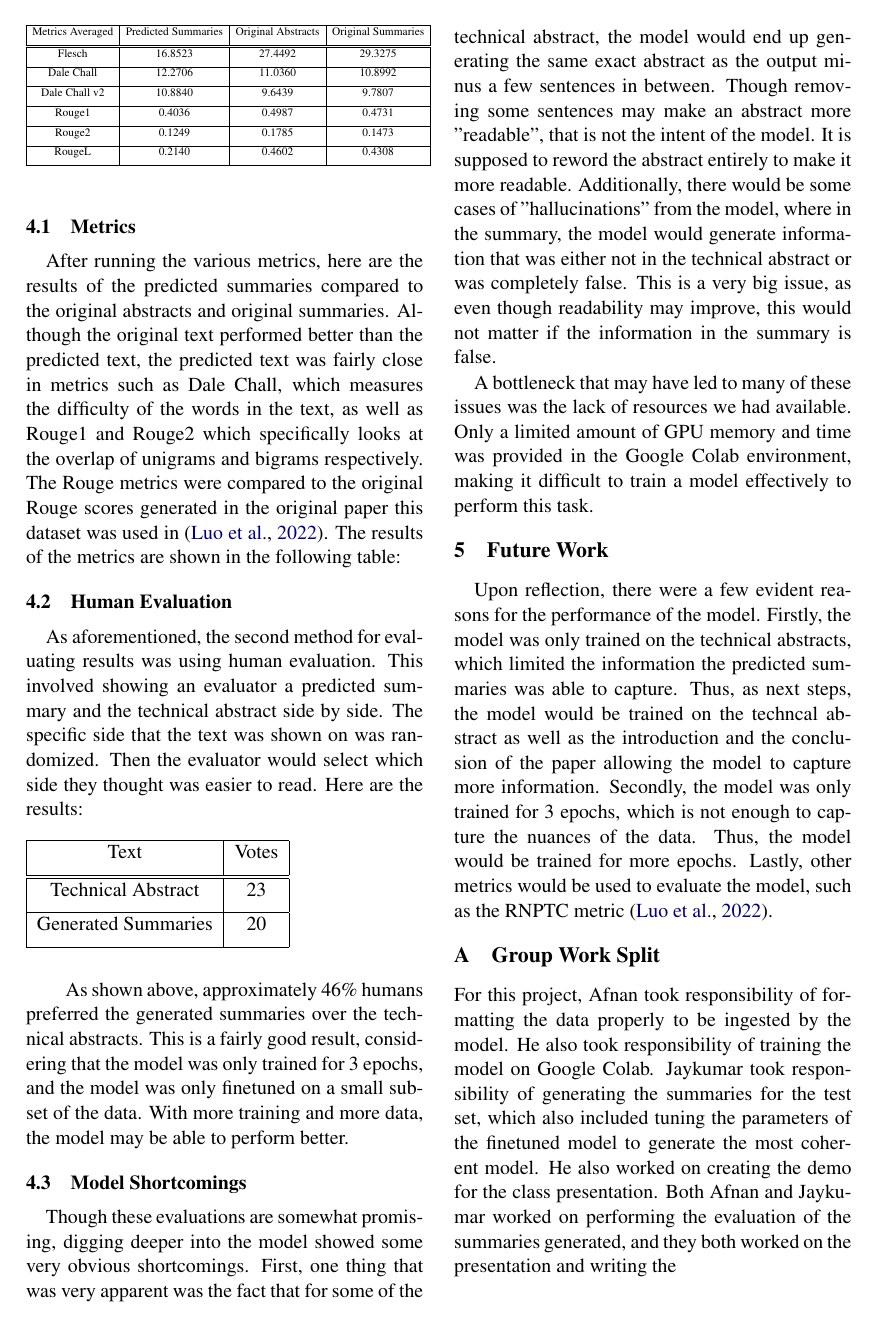
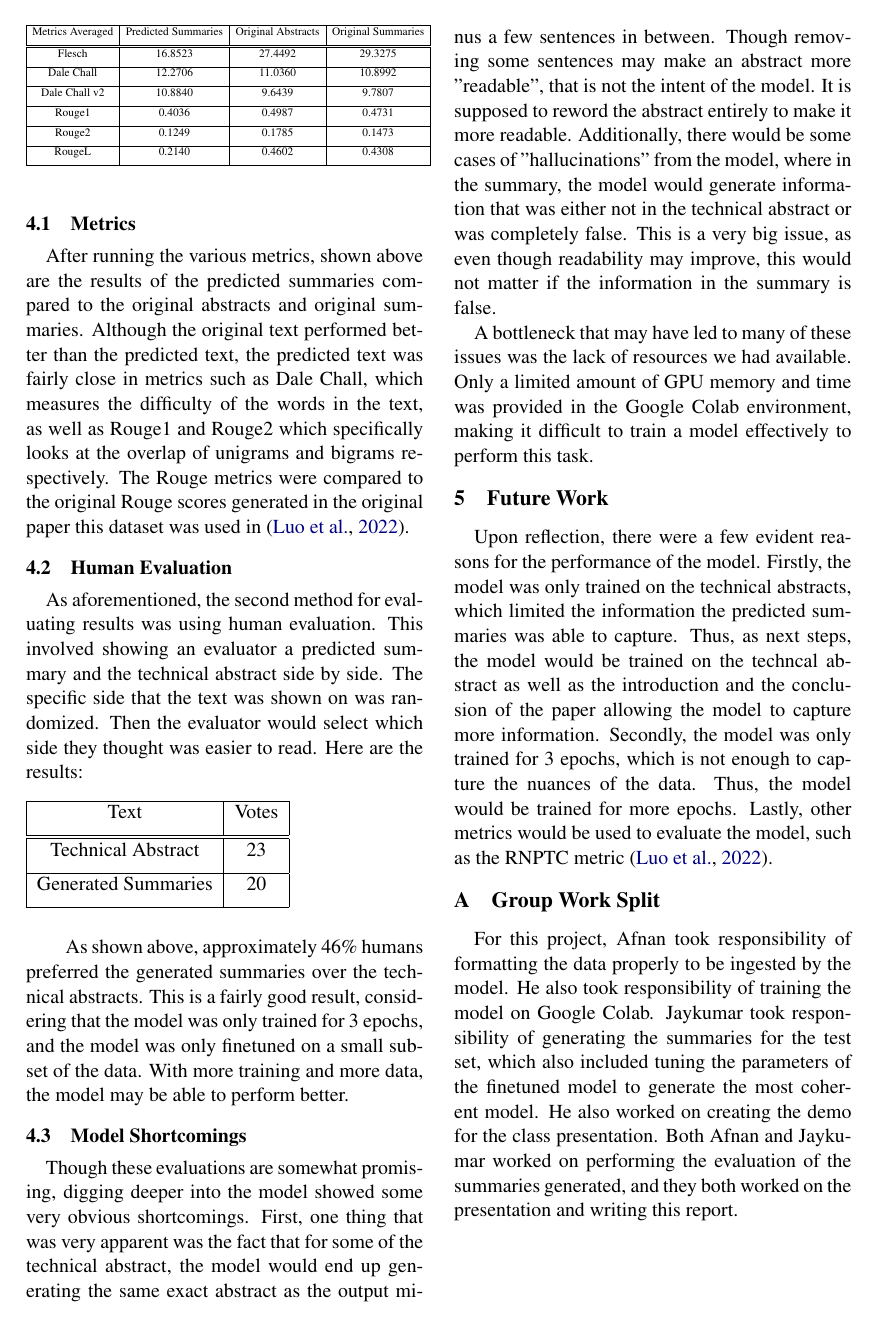
Before and after one commit to afnanmmir/Research-Paper-Summarizer, a LaTeX paper (report/lin373n_report.tex): page 3 of 4. Compiled offline with pdfLaTeX.

Commit message:
update report

```diff
--- a/report/lin373n_report.tex
+++ b/report/lin373n_report.tex
@@ -90,7 +88,7 @@
 
 \subsection{Metrics}
 
-\indent \indent After running the various metrics, here are the results of the predicted summaries compared to the original abstracts and original summaries. Although the original text performed better than the predicted text, the predicted text was fairly close in metrics such as Dale Chall, which measures the difficulty of the words in the text, as well as Rouge1 and Rouge2 which specifically looks at the overlap of unigrams and bigrams respectively. The Rouge metrics were compared to the original Rouge scores generated in the original paper this dataset was used in \cite{luo2022readability}. The results of the metrics are shown in the following table:
+\indent \indent After running the various metrics, shown above are the results of the predicted summaries compared to the original abstracts and original summaries. Although the original text performed better than the predicted text, the predicted text was fairly close in metrics such as Dale Chall, which measures the difficulty of the words in the text, as well as Rouge1 and Rouge2 which specifically looks at the overlap of unigrams and bigrams respectively. The Rouge metrics were compared to the original Rouge scores generated in the original paper this dataset was used in \cite{luo2022readability}.
 
 \begin{table}
   \begin{center}
@@ -154,4 +152,6 @@
 \appendix
 
 \section{Group Work Split}
-For this project, Afnan took responsibility of formatting the data properly to be ingested by the model. He also took responsibility of training the model on Google Colab. Jaykumar took responsibility of generating the summaries for the test set, which also included tuning the parameters of the finetuned model to generate the most coherent model. He also worked on creating the demo for the class presentation. Both Afnan and Jaykumar worked on performing the evaluation of the summaries generated, and they both worked on the presentation and writing the
+\indent \indent For this project, Afnan took responsibility of formatting the data properly to be ingested by the model. He also took responsibility of training the model on Google Colab. Jaykumar took responsibility of generating the summaries for the test set, which also included tuning the parameters of the finetuned model to generate the most coherent model. He also worked on creating the demo for the class presentation. Both Afnan and Jaykumar worked on performing the evaluation of the summaries generated, and they both worked on the presentation and writing this report.
+
+\newpage
```
Also changed, not shown: report/lin373n_report.pdf, report/lin373n_report.tex (14 more changed lines).
